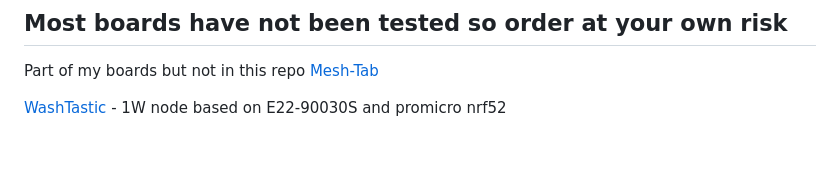
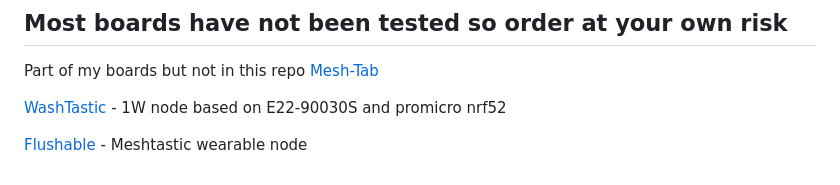
Before and after one commit to valzzu/meshtastic-pcbs, a Markdown page: README.md, the part around the change. Drawn GitHub-style; blank space fills up the shorter version.

```diff
--- a/README.md
+++ b/README.md
@@ -9,3 +9,5 @@ PCBs i've made for meshtastic
 Part of my boards but not in this repo [Mesh-Tab](https://github.com/valzzu/Mesh-Tab)
 
 [WashTastic](/WashTastic) - 1W node based on E22-90030S and promicro nrf52
+
+[Flushable](/Flushable) - Meshtastic wearable node
```
Also changed, not shown: Flushable/README.md (added, +11 -0 lines), Flushable/pics/PCB_nRF52-watch_bottom.png (added), Flushable/pics/PCB_nRF52-watch_inner1.png (added), Flushable/pics/PCB_nRF52-watch_inner2.png (added), Flushable/pics/PCB_nRF52-watch_top.png (added), Flushable/pics/Schematic_nRF52-watch.png (added), 3 other files.
